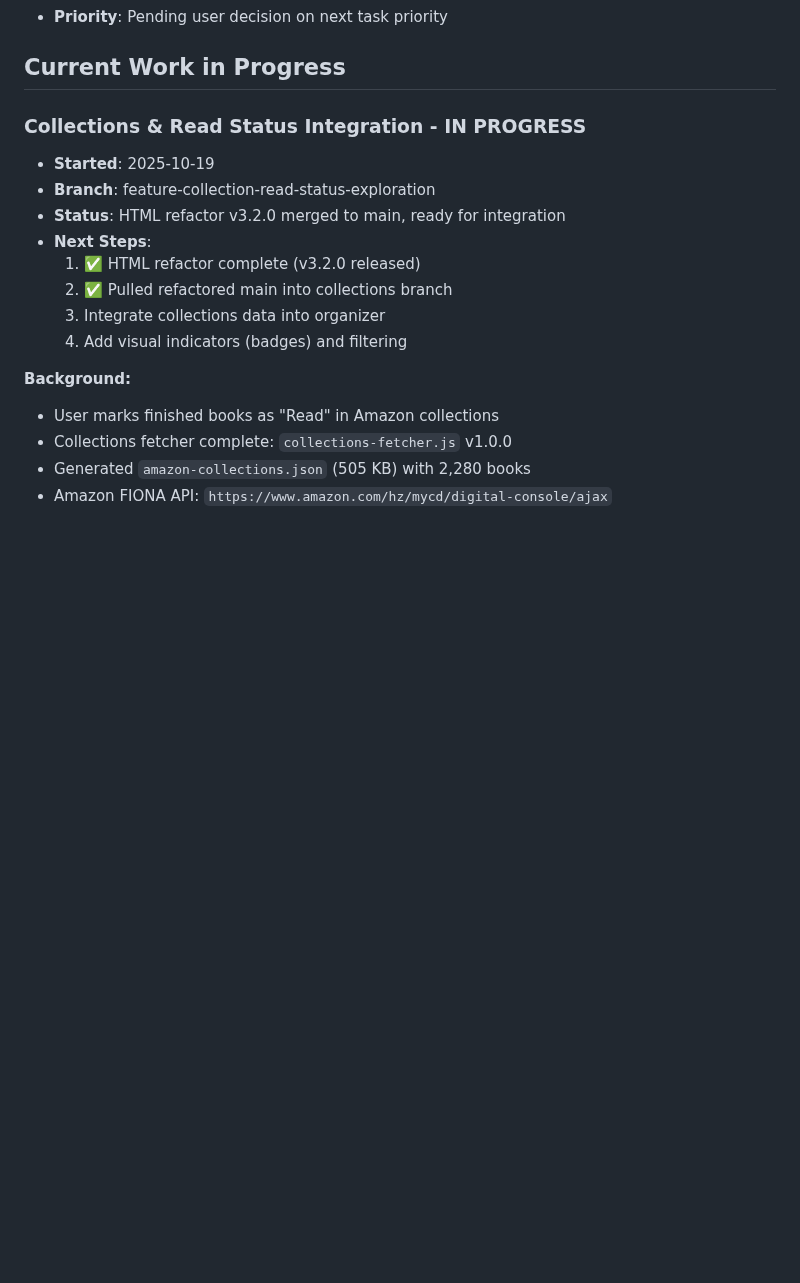
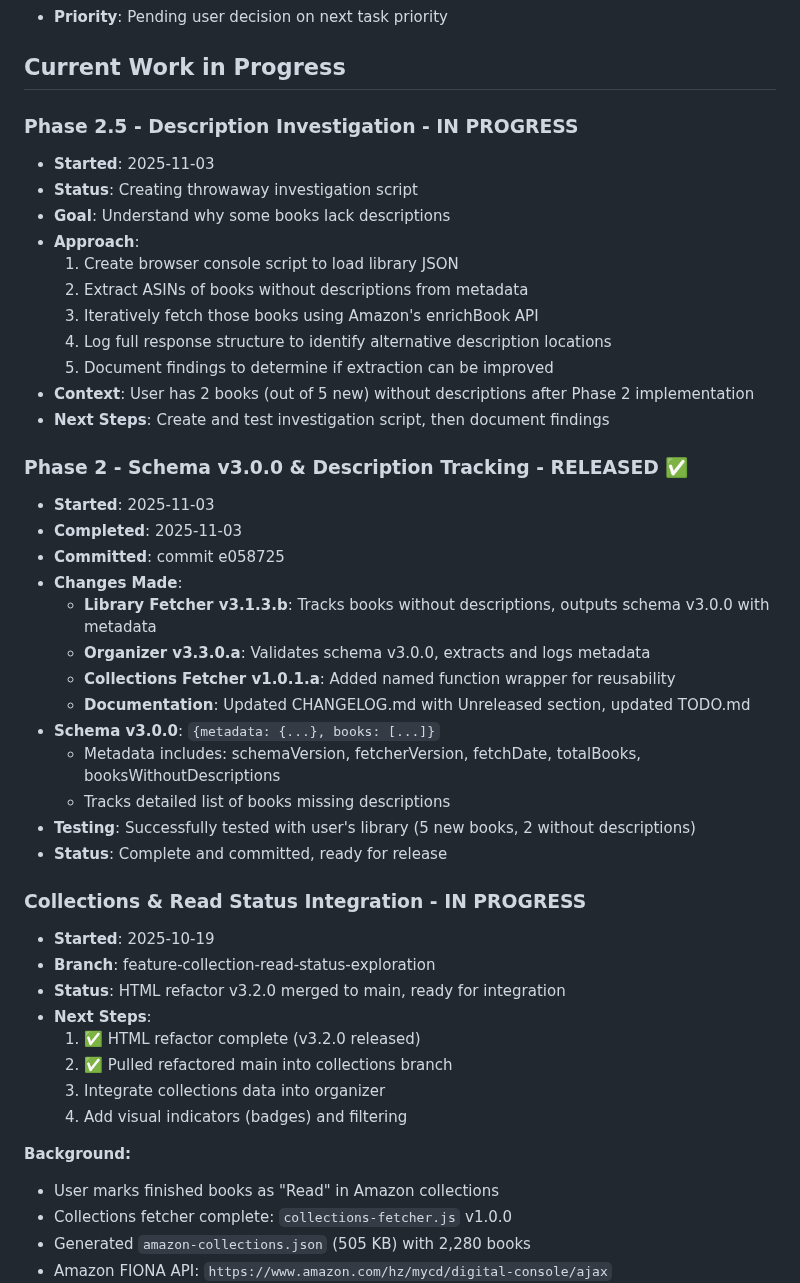
Before and after one commit to Ron-L/amazon-book-organizer, a Markdown page: NOTES.md, the part around the change. Drawn GitHub-style; blank space fills up the shorter version.

```diff
--- a/NOTES.md
+++ b/NOTES.md
@@ -13,6 +13,34 @@ This file tracks tabled discussion items, work in progress context, and open que
 - **Priority**: Pending user decision on next task priority
 
 ## Current Work in Progress
+
+### Phase 2.5 - Description Investigation - IN PROGRESS
+- **Started**: 2025-11-03
+- **Status**: Creating throwaway investigation script
+- **Goal**: Understand why some books lack descriptions
+- **Approach**:
+  1. Create browser console script to load library JSON
+  2. Extract ASINs of books without descriptions from metadata
+  3. Iteratively fetch those books using Amazon's enrichBook API
+  4. Log full response structure to identify alternative description locations
+  5. Document findings to determine if extraction can be improved
+- **Context**: User has 2 books (out of 5 new) without descriptions after Phase 2 implementation
+- **Next Steps**: Create and test investigation script, then document findings
+
+### Phase 2 - Schema v3.0.0 & Description Tracking - RELEASED ✅
+- **Started**: 2025-11-03
+- **Completed**: 2025-11-03
+- **Committed**: commit e058725
+- **Changes Made**:
+  - **Library Fetcher v3.1.3.b**: Tracks books without descriptions, outputs schema v3.0.0 with metadata
+  - **Organizer v3.3.0.a**: Validates schema v3.0.0, extracts and logs metadata
+  - **Collections Fetcher v1.0.1.a**: Added named function wrapper for reusability
+  - **Documentation**: Updated CHANGELOG.md with Unreleased section, updated TODO.md
+- **Schema v3.0.0**: `{metadata: {...}, books: [...]}`
+  - Metadata includes: schemaVersion, fetcherVersion, fetchDate, totalBooks, booksWithoutDescriptions
+  - Tracks detailed list of books missing descriptions
+- **Testing**: Successfully tested with user's library (5 new books, 2 without descriptions)
+- **Status**: Complete and committed, ready for release
 
 ### Collections & Read Status Integration - IN PROGRESS
 - **Started**: 2025-10-19
```
Also changed, not shown: TODO.md (+34 -11 lines).
